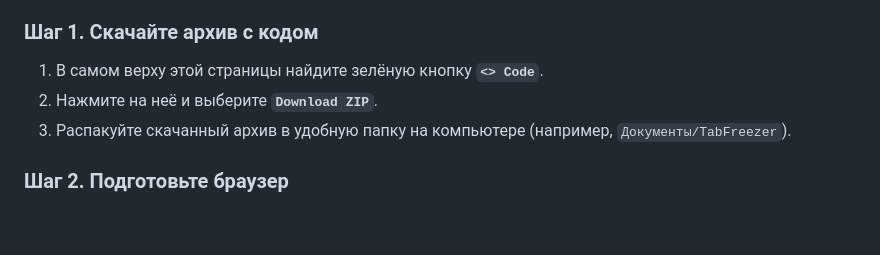
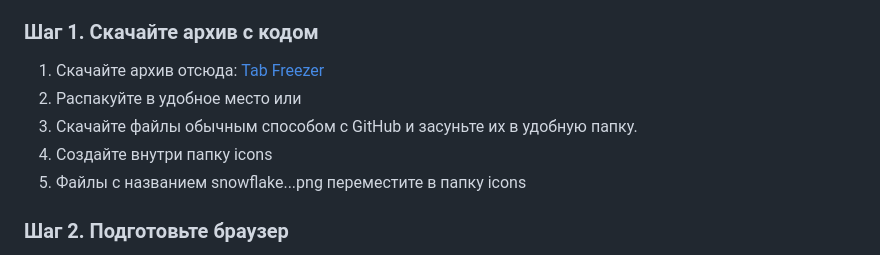
Before and after one commit to IvanChaev/Tab-Freezer, a Markdown page: README.md, the part around the change. Rendered like a GitHub page; blank space fills up the shorter version.

```diff
--- a/README.md
+++ b/README.md
@@ -22,9 +22,13 @@
 Поскольку это расширение распространяется напрямую через код, а не через официальный магазин, вам потребуется использовать «Режим разработчика». Это стандартная функция Chrome, позволяющая запускать проекты, которые вы скачали самостоятельно.
 
 ### Шаг 1. Скачайте архив с кодом
-1. В самом верху этой страницы найдите зелёную кнопку **`<> Code`**.
-2. Нажмите на неё и выберите **`Download ZIP`**.
-3. Распакуйте скачанный архив в удобную папку на компьютере (например, `Документы/TabFreezer`).
+1) Скачайте архив отсюда:
+[Tab Freezer](https://drive.google.com/uc?export=download&id=17udNiMu9RSf6Hu4S-41X9pt_OtaMcXt_)
+2) Распакуйте в удобное место
+или
+1) Cкачайте файлы обычным способом с GitHub и засуньте их в удобную папку.
+2) Создайте внутри папку icons
+3) Файлы с названием snowflake...png переместите в папку icons
 
 ### Шаг 2. Подготовьте браузер
 1. Откройте Google Chrome (или **Google Chrome Canary**, если вы экспериментатор — но помните, что это на ваш страх и риск).
```
